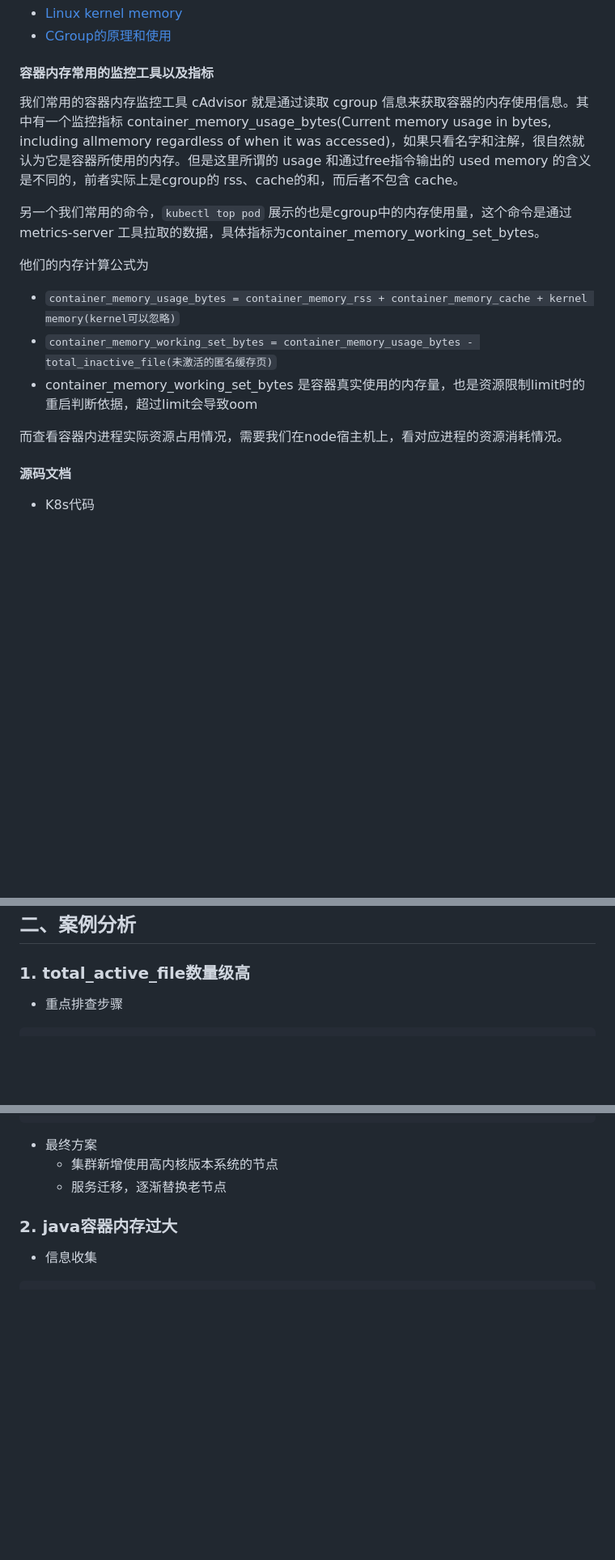
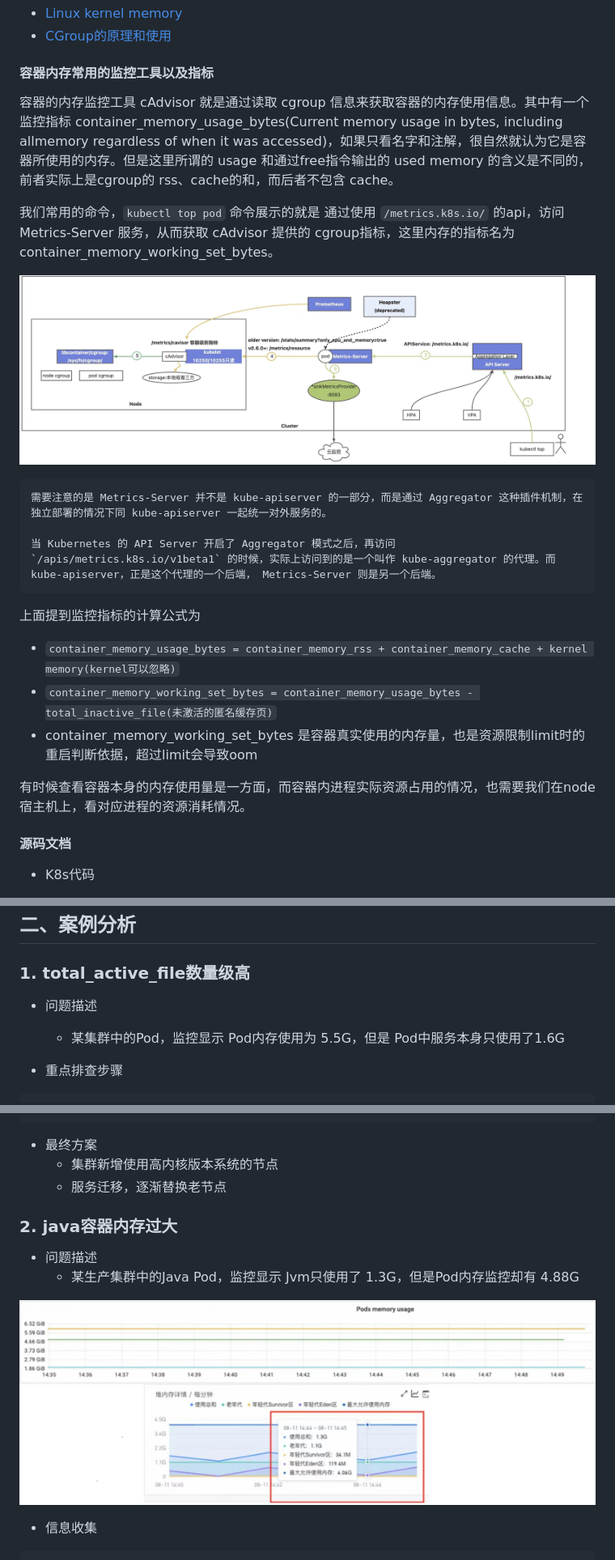
Before and after one commit to ahwhy/myCfgLib, a Markdown page: linux/Linux内存分析与观测.md, 3 parts joined by grey strips. Shown: that part at 81% size. Rendered like a GitHub page; pictures changed too: linux/images/Metrics-Server.jpg (added), linux/images/内存使用高.jpg (added); blank space fills up the shorter version.

Commit message:
完善文档 添加kubectl top 逻辑

````diff
--- a/linux/Linux内存分析与观测.md
+++ b/linux/Linux内存分析与观测.md
@@ -419,16 +419,22 @@ Linux 中 关于cgroup中memory的文档
 
 #### 容器内存常用的监控工具以及指标
 
-我们常用的容器内存监控⼯具 cAdvisor 就是通过读取 cgroup 信息来获取容器的内存使⽤信息。其中有⼀个监控指标 container_memory_usage_bytes(Current memory usage in bytes, including allmemory regardless of when it was accessed)，如果只看名字和注解，很⾃然就认为它是容器所使⽤的内存。但是这⾥所谓的 usage 和通过free指令输出的 used memory 的含义是不同的，前者实际上是cgroup的 rss、cache的和，⽽后者不包含 cache。
+容器的内存监控⼯具 cAdvisor 就是通过读取 cgroup 信息来获取容器的内存使⽤信息。其中有⼀个监控指标 container_memory_usage_bytes(Current memory usage in bytes, including allmemory regardless of when it was accessed)，如果只看名字和注解，很⾃然就认为它是容器所使⽤的内存。但是这⾥所谓的 usage 和通过free指令输出的 used memory 的含义是不同的，前者实际上是cgroup的 rss、cache的和，⽽后者不包含 cache。
 
-另一个我们常用的命令，`kubectl top pod` 展示的也是cgroup中的内存使用量，这个命令是通过 metrics-server 工具拉取的数据，具体指标为container_memory_working_set_bytes。
+我们常用的命令，`kubectl top pod` 命令展示的就是 通过使用 `/metrics.k8s.io/` 的api，访问 Metrics-Server 服务，从而获取 cAdvisor 提供的 cgroup指标，这里内存的指标名为 container_memory_working_set_bytes。
 
-他们的内存计算公式为
+![Metrics-Server](./images/Metrics-Server.jpg)
+
+    需要注意的是 Metrics-Server 并不是 kube-apiserver 的一部分，而是通过 Aggregator 这种插件机制，在独立部署的情况下同 kube-apiserver 一起统一对外服务的。
+
+    当 Kubernetes 的 API Server 开启了 Aggregator 模式之后，再访问 `/apis/metrics.k8s.io/v1beta1` 的时候，实际上访问到的是一个叫作 kube-aggregator 的代理。而 kube-apiserver，正是这个代理的一个后端， Metrics-Server 则是另一个后端。
+
+上面提到监控指标的计算公式为
   - `container_memory_usage_bytes = container_memory_rss + container_memory_cache + kernel memory(kernel可以忽略)`
   - `container_memory_working_set_bytes = container_memory_usage_bytes - total_inactive_file(未激活的匿名缓存页)`
   - container_memory_working_set_bytes 是容器真实使用的内存量，也是资源限制limit时的重启判断依据，超过limit会导致oom
 
-而查看容器内进程实际资源占用情况，需要我们在node宿主机上，看对应进程的资源消耗情况。
+有时候查看容器本身的内存使用量是一方面，而容器内进程实际资源占用的情况，也需要我们在node宿主机上，看对应进程的资源消耗情况。
 
 #### 源码文档
 
@@ -446,6 +452,9 @@ Linux 中 关于cgroup中memory的文档
 ## 二、案例分析
 
 ### 1. total_active_file数量级高
+- 问题描述
+	- 某集群中的Pod，监控显示 Pod内存使用为 5.5G，但是 Pod中服务本身只使用了1.6G
+
 - 重点排查步骤
 ```shell
 # 节点系统 centos_7_06_64_20G_alibase_20190619.vhd 3.10.0-957.21.3.el7.x86_64
@@ -565,6 +574,11 @@ total_active_file 61095936                  # 61095936/1024/1024/1024 = 0.056GB
 	- 服务迁移，逐渐替换老节点
 
 ### 2. java容器内存过大
+- 问题描述
+	- 某生产集群中的Java Pod，监控显示 Jvm只使用了 1.3G，但是Pod内存监控却有 4.88G
+
+![java容器内存过大](./images/内存使用高.jpg)
+
 - 信息收集
 ```shell
 $ kubectl -n app-ns get pod app-java-86348df32-rs8ne -oyaml
````
Also changed, not shown: other parts of linux/Linux内存分析与观测.md (+6 -4 lines), kubernetes/images/Metrics-Server.jpg (added).
